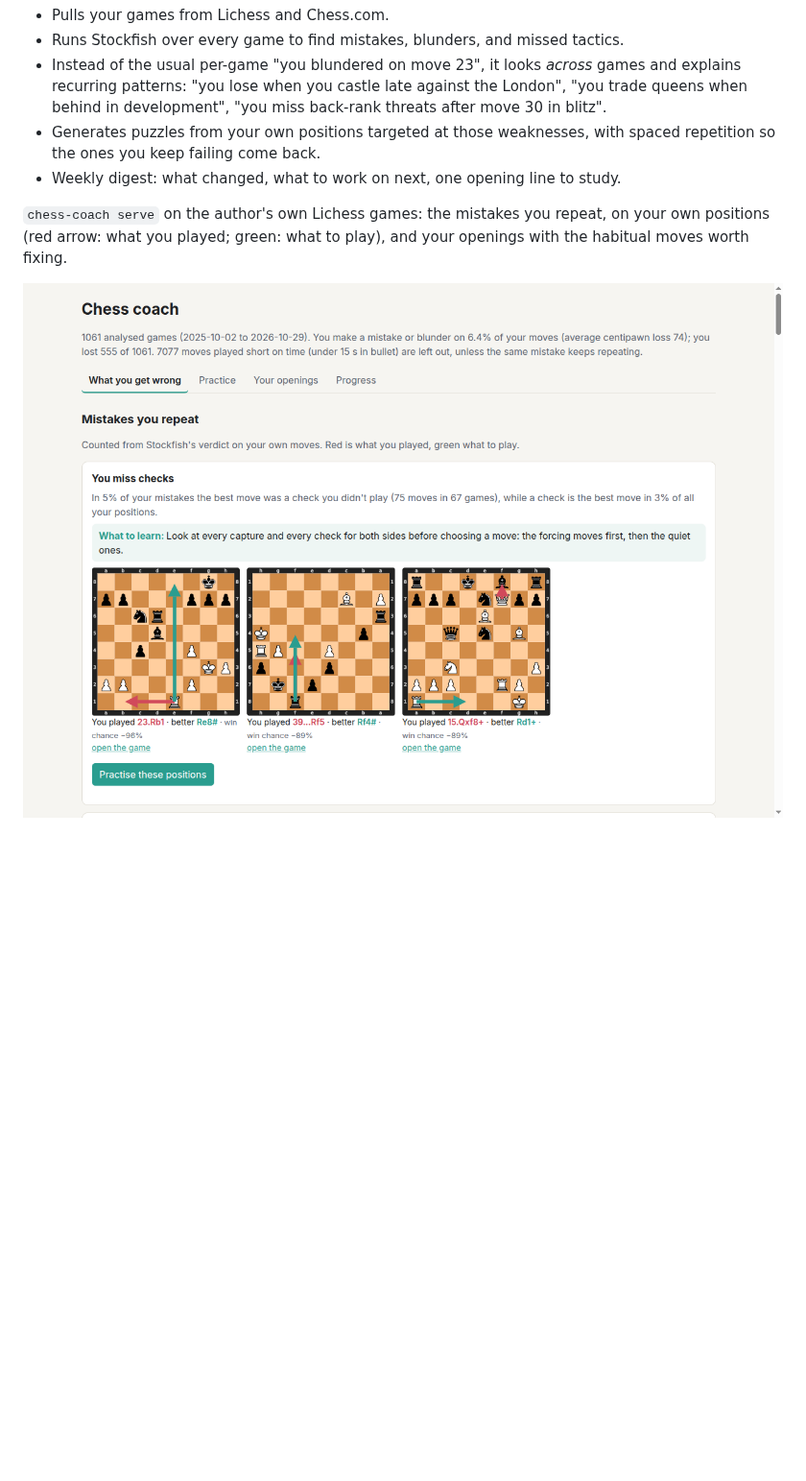
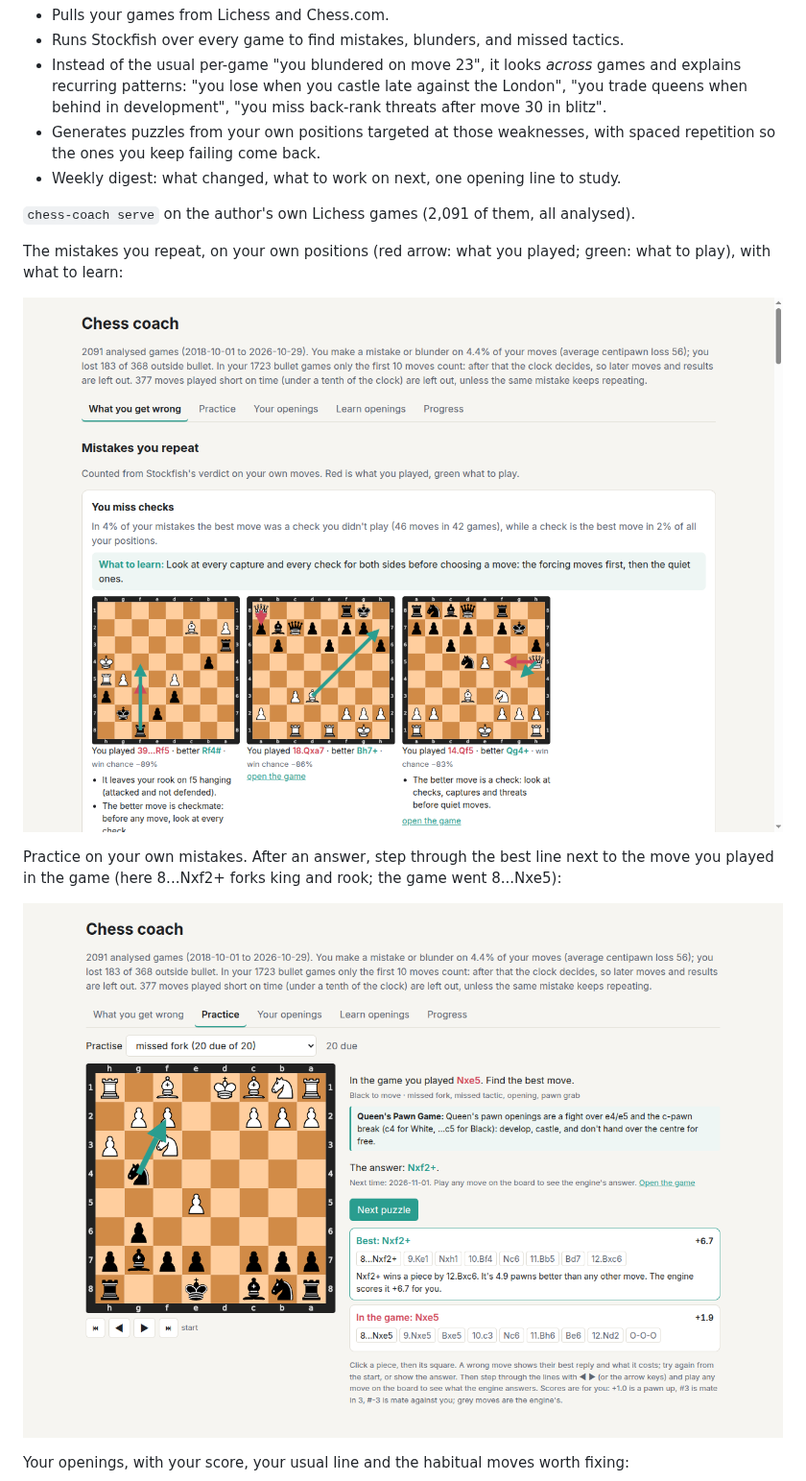
Before and after one commit to amirradjou/chess-coach, a Markdown page: README.md, the part around one of its changes. Shown at 96% size. Drawn GitHub-style; pictures changed too: docs/screenshots/mistakes.png, docs/screenshots/practice.png (added); blank space fills up the shorter version.

Commit message:
docs: new screenshots from the full analysis, five of them
The two old ones were taken mid-analysis (1,061 games) and before v5. Now:
mistakes, practice with the lines, your openings, Learn openings (with the
opponent-mistake reasons and the practice line) and the weekly rating trend.
Taken from #10-#12 merged locally, on a copy of the author's database.

```diff
--- a/README.md
+++ b/README.md
@@ -15,10 +15,18 @@ plain language, and trains you on exactly those spots.
   repetition so the ones you keep failing come back.
 - Weekly digest: what changed, what to work on next, one opening line to study.
 
-`chess-coach serve` on the author's own Lichess games: the mistakes you repeat, on your own
-positions (red arrow: what you played; green: what to play), and your openings with the habitual
-moves worth fixing.
+`chess-coach serve` on the author's own Lichess games (2,091 of them, all analysed).
+
+The mistakes you repeat, on your own positions (red arrow: what you played; green: what to
+play), with what to learn:
 
 ![What you get wrong](docs/screenshots/mistakes.png)
 
+Practice on your own mistakes. After an answer, step through the best line next to the move you
+played in the game (here 8...Nxf2+ forks king and rook; the game went 8...Nxe5):
+
+![Practice: a puzzle from your game, with the lines](docs/screenshots/practice.png)
+
+Your openings, with your score, your usual line and the habitual moves worth fixing:
+
 ![Your openings](docs/screenshots/openings.png)
```
Also changed, not shown: other parts of README.md (+10 -0 lines), docs/screenshots/learn-openings.png (added), docs/screenshots/openings.png, docs/screenshots/progress.png (added).
